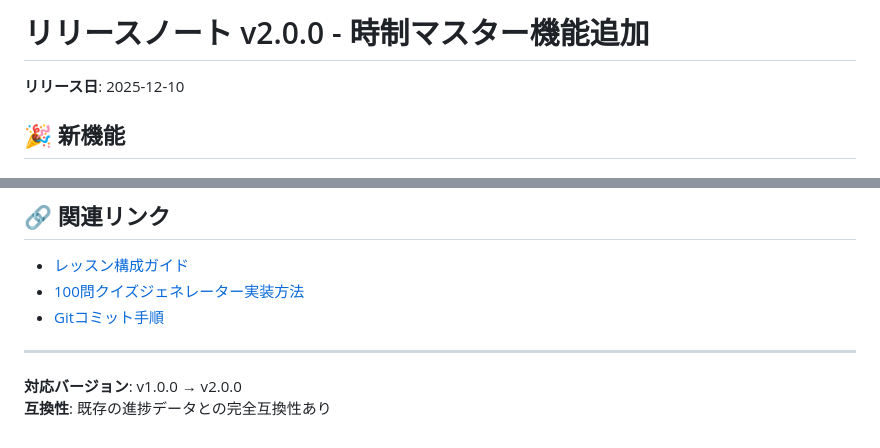
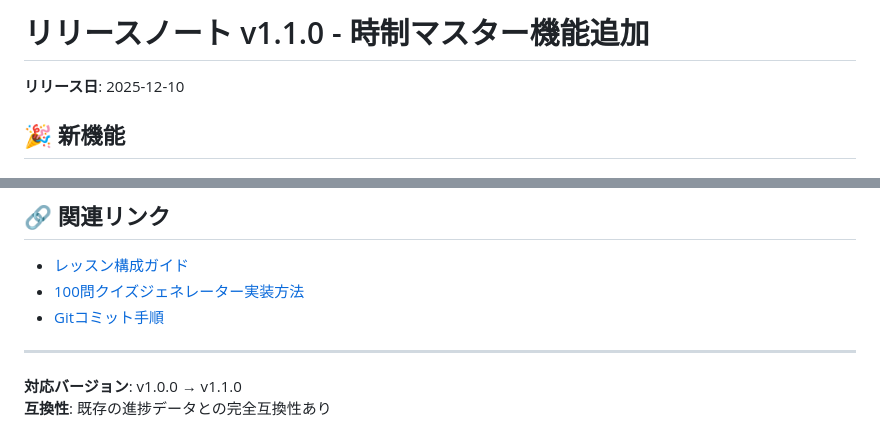
Before and after one commit to war-lab/English-Grammar-Mastery-App, a Markdown page: RELEASE_NOTES.md, 2 parts joined by grey strips. Rendered like a GitHub page.

Commit message:
docs: Add lesson structure documentation and update release notes.

```diff
--- a/RELEASE_NOTES.md
+++ b/RELEASE_NOTES.md
@@ -1,4 +1,4 @@
-# リリースノート v2.0.0 - 時制マスター機能追加
+# リリースノート v1.1.0 - 時制マスター機能追加
 
 **リリース日**: 2025-12-10
 
@@ -138,5 +138,5 @@
 
 ---
 
-**対応バージョン**: v1.0.0 → v2.0.0
+**対応バージョン**: v1.0.0 → v1.1.0
 **互換性**: 既存の進捗データとの完全互換性あり
```
Also changed, not shown: docs/LESSON_STRUCTURE.md (+1 -1 lines).
